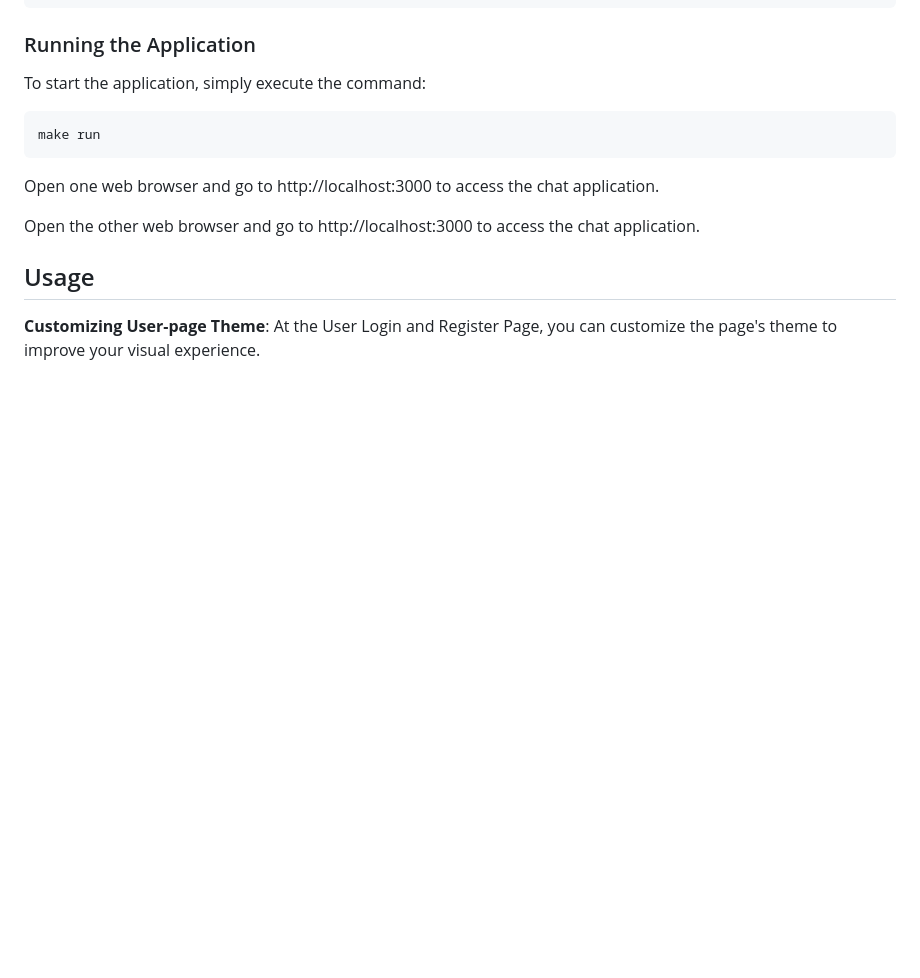
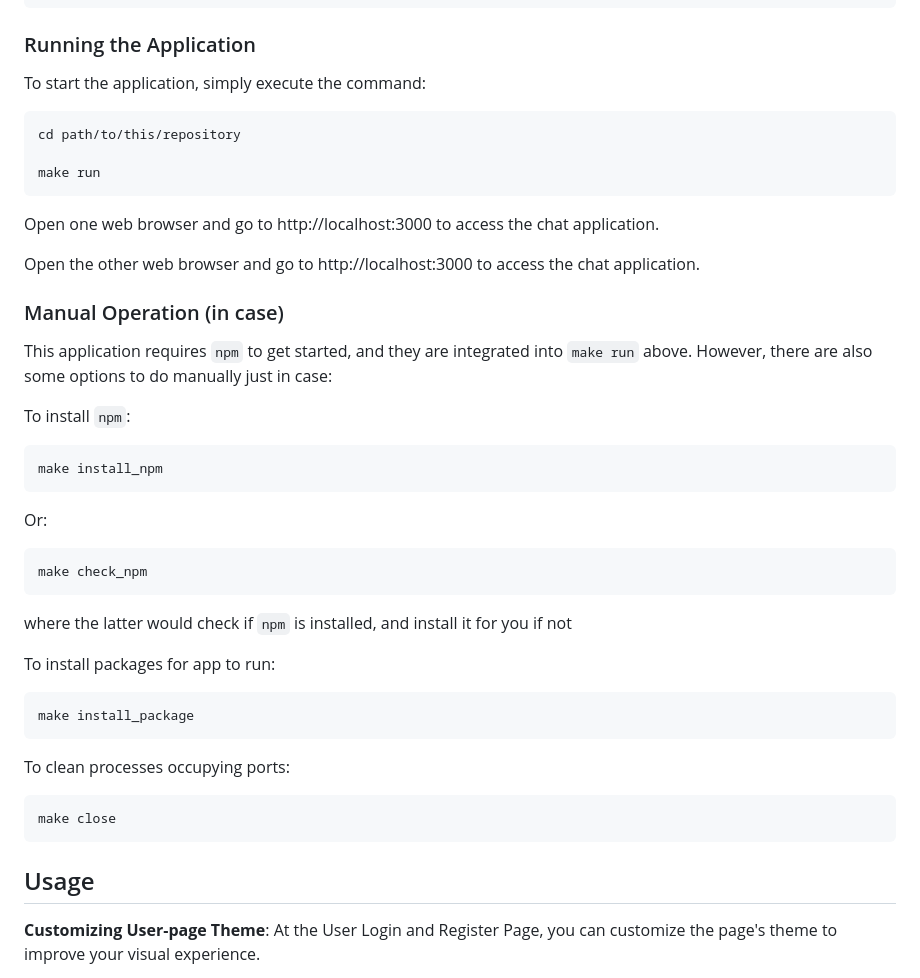
Before and after one commit to jean0521/35L-Project, a Markdown page: README.md, the part around the change. Rendered like a GitHub page; blank space fills up the shorter version.

```diff
--- a/README.md
+++ b/README.md
@@ -51,11 +51,36 @@
 
 To start the application, simply execute the command:
 
+ 	cd path/to/this/repository
+
 	make run
 
 Open one web browser and go to http://localhost:3000 to access the chat application.
 
 Open the other web browser and go to http://localhost:3000 to access the chat application.
+
+### Manual Operation (in case)
+
+This application requires `npm` to get started, and they are integrated into
+`make run` above. However, there are also some options to do manually just in case:
+
+To install `npm`:
+
+	make install_npm
+
+ Or:
+
+  	make check_npm
+
+where the latter would check if `npm` is installed, and install it for you if not
+
+To install packages for app to run:
+
+	make install_package
+
+ To clean processes occupying ports:
+
+ 	make close
 
 ## Usage
 
```
